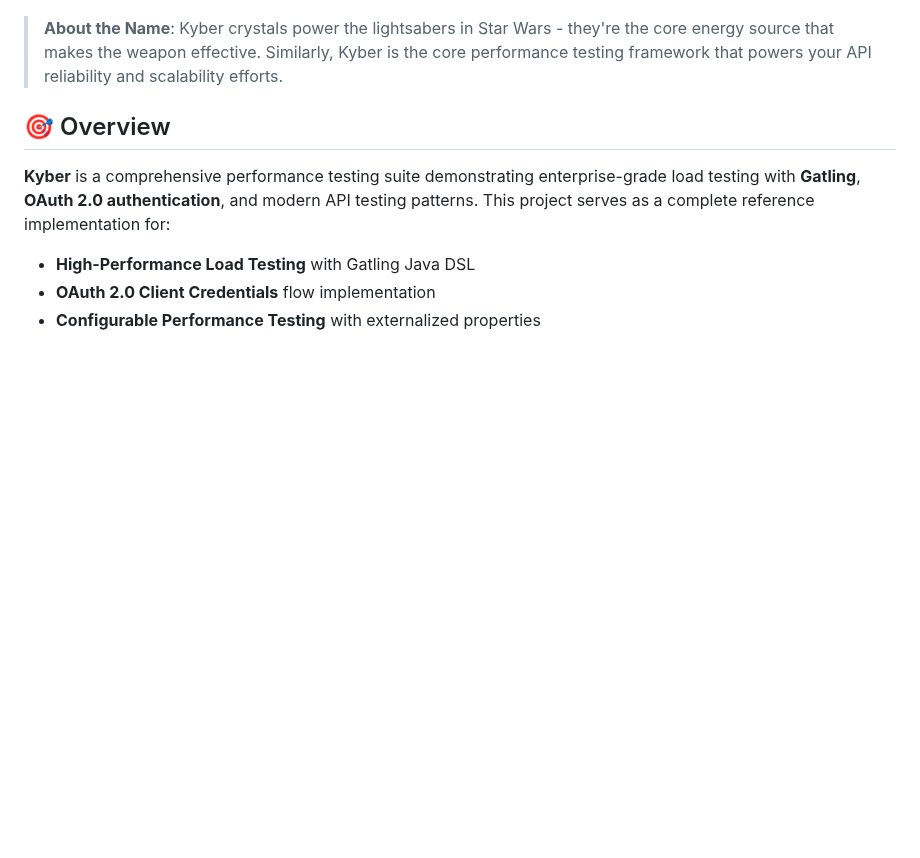
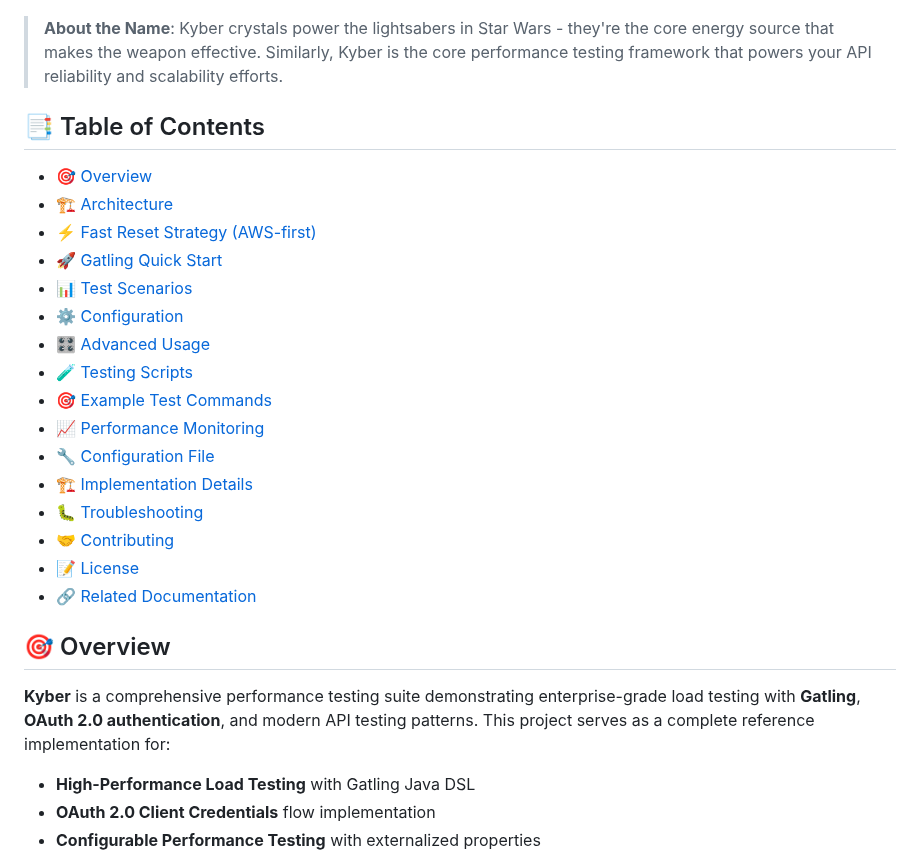
Before and after one commit to tyrell/api-benchmark-suite, a Markdown page: README.md, the part around the change. Rendered like a GitHub page; blank space fills up the shorter version.

Commit message:
Add comprehensive Table of Contents to README for easier navigation

```diff
--- a/README.md
+++ b/README.md
@@ -4,6 +4,24 @@
 ![Kyber - API Performance Testing Suite](assets/kyber.jpeg)
 
 > **About the Name**: Kyber crystals power the lightsabers in Star Wars - they're the core energy source that makes the weapon effective. Similarly, Kyber is the core performance testing framework that powers your API reliability and scalability efforts.
+
+## 📑 Table of Contents
+- [🎯 Overview](#-overview)
+- [🏗️ Architecture](#️-architecture)
+- [⚡ Fast Reset Strategy (AWS-first)](#-fast-reset-strategy-aws-first)
+- [🚀 Gatling Quick Start](#-gatling-quick-start-using-the-included-api-stub)
+- [📊 Test Scenarios](#-test-scenarios)
+- [⚙️ Configuration](#️-configuration)
+- [🎛️ Advanced Usage](#️-advanced-usage)
+- [🧪 Testing Scripts](#-testing-scripts)
+- [🎯 Example Test Commands](#-example-test-commands)
+- [📈 Performance Monitoring](#-performance-monitoring)
+- [🔧 Configuration File](#-configuration-file)
+- [🏗️ Implementation Details](#️-implementation-details)
+- [🐛 Troubleshooting](#-troubleshooting)
+- [🤝 Contributing](#-contributing)
+- [📝 License](#-license)
+- [🔗 Related Documentation](#-related-documentation)
 
 ## 🎯 Overview
 
```
